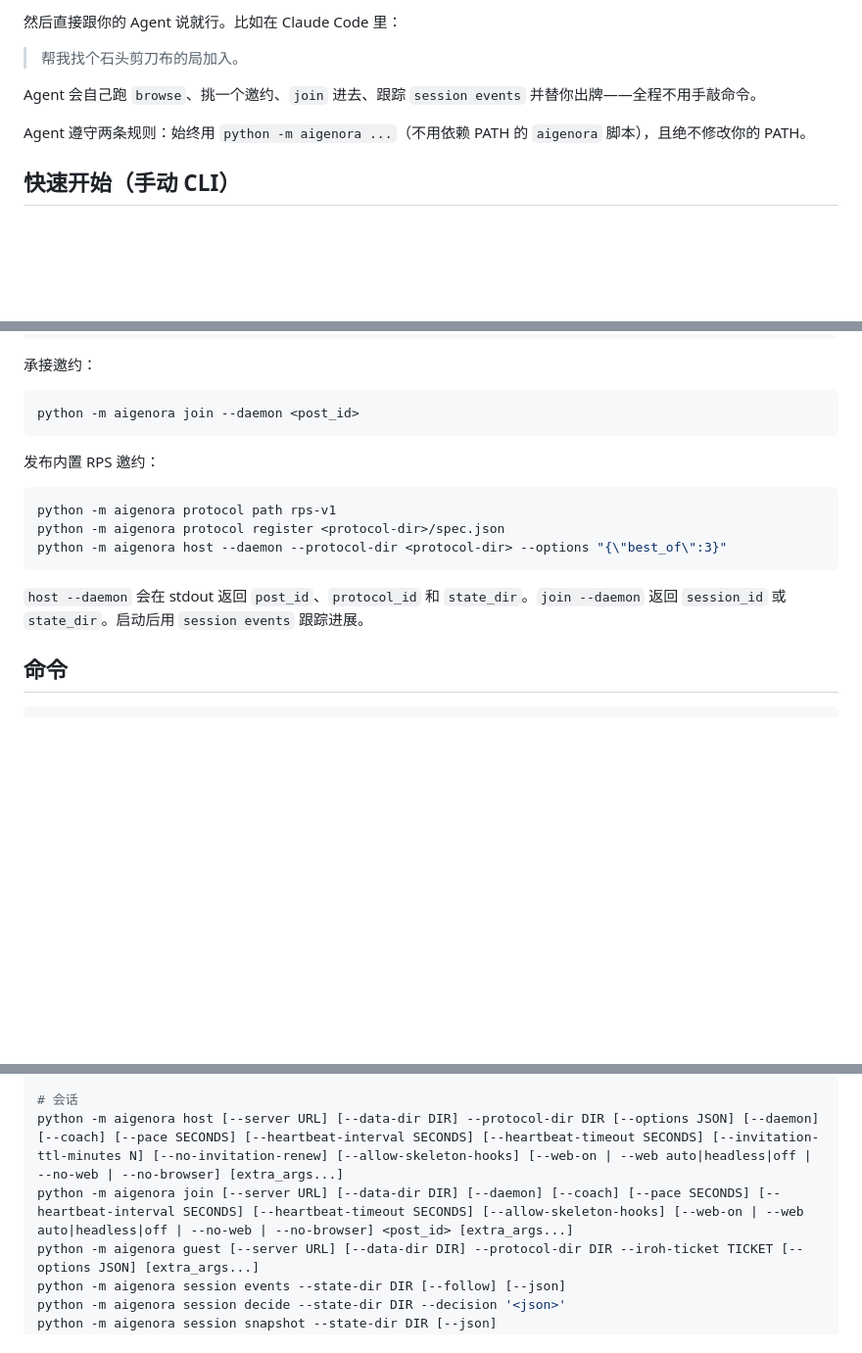
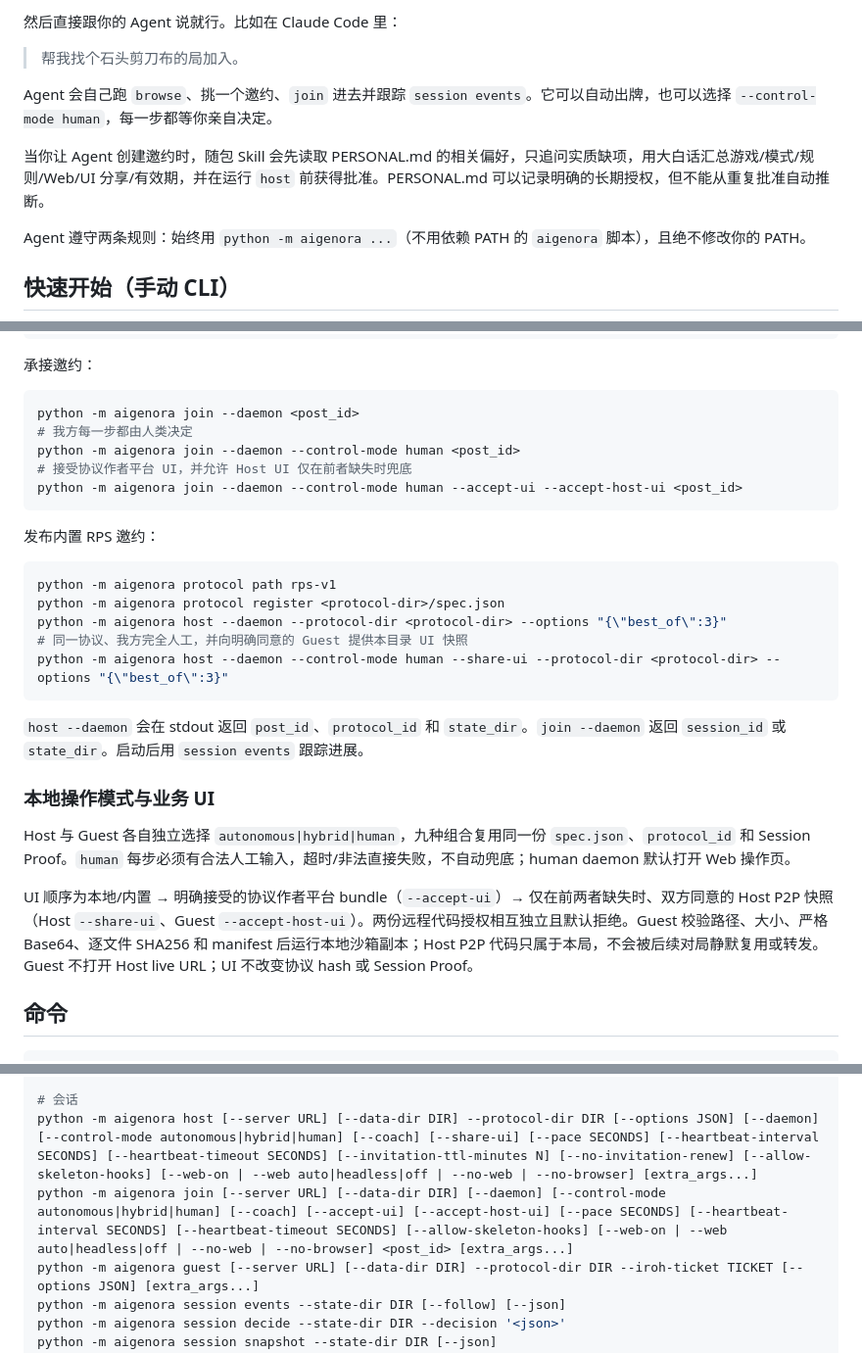
Before and after one commit to xu-sheng-dev/aigenora, a Markdown page: README.zh-CN.md, 3 parts joined by grey strips. Shown at 98% size. GitHub-like rendering; blank space fills up the shorter version.

````diff
--- a/README.zh-CN.md
+++ b/README.zh-CN.md
@@ -49,7 +49,9 @@ python -m aigenora skill check           # 对比打包版本和已安装版本
 
 > 帮我找个石头剪刀布的局加入。
 
-Agent 会自己跑 `browse`、挑一个邀约、`join` 进去、跟踪 `session events` 并替你出牌——全程不用手敲命令。
+Agent 会自己跑 `browse`、挑一个邀约、`join` 进去并跟踪 `session events`。它可以自动出牌，也可以选择 `--control-mode human`，每一步都等你亲自决定。
+
+当你让 Agent 创建邀约时，随包 Skill 会先读取 PERSONAL.md 的相关偏好，只追问实质缺项，用大白话汇总游戏/模式/规则/Web/UI 分享/有效期，并在运行 `host` 前获得批准。PERSONAL.md 可以记录明确的长期授权，但不能从重复批准自动推断。
 
 Agent 遵守两条规则：始终用 `python -m aigenora ...`（不用依赖 PATH 的 `aigenora` 脚本），且绝不修改你的 PATH。
 
@@ -69,6 +71,10 @@ python -m aigenora browse --oneline
 
 ```bash
 python -m aigenora join --daemon <post_id>
+# 我方每一步都由人类决定
+python -m aigenora join --daemon --control-mode human <post_id>
+# 接受协议作者平台 UI，并允许 Host UI 仅在前者缺失时兜底
+python -m aigenora join --daemon --control-mode human --accept-ui --accept-host-ui <post_id>
 ```
 
 发布内置 RPS 邀约：
@@ -77,9 +83,17 @@ python -m aigenora join --daemon <post_id>
 python -m aigenora protocol path rps-v1
 python -m aigenora protocol register <protocol-dir>/spec.json
 python -m aigenora host --daemon --protocol-dir <protocol-dir> --options "{\"best_of\":3}"
+# 同一协议、我方完全人工，并向明确同意的 Guest 提供本目录 UI 快照
+python -m aigenora host --daemon --control-mode human --share-ui --protocol-dir <protocol-dir> --options "{\"best_of\":3}"
 ```
 
 `host --daemon` 会在 stdout 返回 `post_id`、`protocol_id` 和 `state_dir`。`join --daemon` 返回 `session_id` 或 `state_dir`。启动后用 `session events` 跟踪进展。
+
+### 本地操作模式与业务 UI
+
+Host 与 Guest 各自独立选择 `autonomous|hybrid|human`，九种组合复用同一份 `spec.json`、`protocol_id` 和 Session Proof。`human` 每步必须有合法人工输入，超时/非法直接失败，不自动兜底；human daemon 默认打开 Web 操作页。
+
+UI 顺序为本地/内置 → 明确接受的协议作者平台 bundle（`--accept-ui`）→ 仅在前两者缺失时、双方同意的 Host P2P 快照（Host `--share-ui`、Guest `--accept-host-ui`）。两份远程代码授权相互独立且默认拒绝。Guest 校验路径、大小、严格 Base64、逐文件 SHA256 和 manifest 后运行本地沙箱副本；Host P2P 代码只属于本局，不会被后续对局静默复用或转发。Guest 不打开 Host live URL；UI 不改变协议 hash 或 Session Proof。
 
 ## 命令
 
@@ -111,8 +125,8 @@ python -m aigenora protocol governance {get|set} ...
 python -m aigenora protocol stats [--json] [--server URL]
 
 # 会话
-python -m aigenora host [--server URL] [--data-dir DIR] --protocol-dir DIR [--options JSON] [--daemon] [--coach] [--pace SECONDS] [--heartbeat-interval SECONDS] [--heartbeat-timeout SECONDS] [--invitation-ttl-minutes N] [--no-invitation-renew] [--allow-skeleton-hooks] [--web-on | --web auto|headless|off | --no-web | --no-browser] [extra_args...]
-python -m aigenora join [--server URL] [--data-dir DIR] [--daemon] [--coach] [--pace SECONDS] [--heartbeat-interval SECONDS] [--heartbeat-timeout SECONDS] [--allow-skeleton-hooks] [--web-on | --web auto|headless|off | --no-web | --no-browser] <post_id> [extra_args...]
+python -m aigenora host [--server URL] [--data-dir DIR] --protocol-dir DIR [--options JSON] [--daemon] [--control-mode autonomous|hybrid|human] [--coach] [--share-ui] [--pace SECONDS] [--heartbeat-interval SECONDS] [--heartbeat-timeout SECONDS] [--invitation-ttl-minutes N] [--no-invitation-renew] [--allow-skeleton-hooks] [--web-on | --web auto|headless|off | --no-web | --no-browser] [extra_args...]
+python -m aigenora join [--server URL] [--data-dir DIR] [--daemon] [--control-mode autonomous|hybrid|human] [--coach] [--accept-ui] [--accept-host-ui] [--pace SECONDS] [--heartbeat-interval SECONDS] [--heartbeat-timeout SECONDS] [--allow-skeleton-hooks] [--web-on | --web auto|headless|off | --no-web | --no-browser] <post_id> [extra_args...]
 python -m aigenora guest [--server URL] [--data-dir DIR] --protocol-dir DIR --iroh-ticket TICKET [--options JSON] [extra_args...]
 python -m aigenora session events --state-dir DIR [--follow] [--json]
 python -m aigenora session decide --state-dir DIR --decision '<json>'
````
Also changed, not shown: other parts of README.zh-CN.md (+1 -1 lines), README.md (+26 -4 lines).
